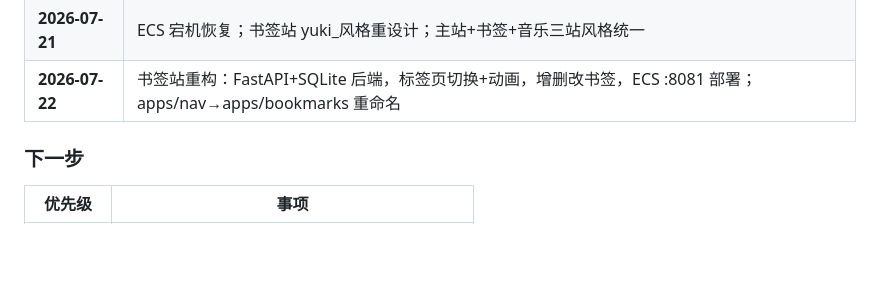
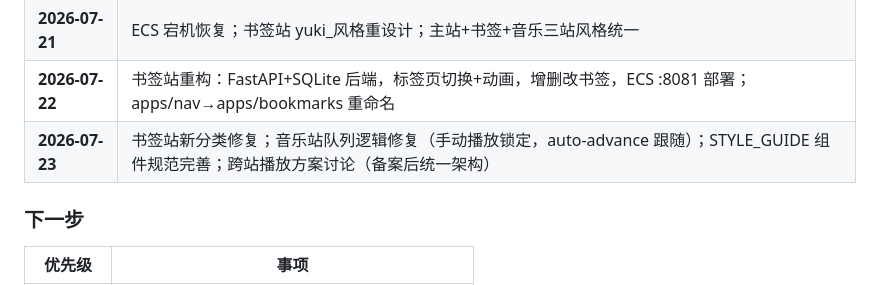
Before and after one commit to Yuki-C-d/fake_yuki, a Markdown page: docs/PROJECT.md, the part around one of its changes. Drawn GitHub-style; blank space fills up the shorter version.

```diff
--- a/docs/PROJECT.md
+++ b/docs/PROJECT.md
@@ -323,6 +323,7 @@ npm config set registry https://registry.npmmirror.com
 | **2026-07-20** | 合并标签页为统一播放器；搜索缓存+播放修复；底部浮动进度条（yuki_风格）；frp 架构文档修正 |
 | **2026-07-21** | ECS 宕机恢复；书签站 yuki_风格重设计；主站+书签+音乐三站风格统一 |
 | **2026-07-22** | 书签站重构：FastAPI+SQLite 后端，标签页切换+动画，增删改书签，ECS :8081 部署；apps/nav→apps/bookmarks 重命名 |
+| **2026-07-23** | 书签站新分类修复；音乐站队列逻辑修复（手动播放锁定，auto-advance 跟随）；STYLE_GUIDE 组件规范完善；跨站播放方案讨论（备案后统一架构） |
 
 ### 下一步
 
```
Also changed, not shown: other parts of docs/PROJECT.md (+1 -1 lines), docs/SERVER.md (+2 -2 lines).
